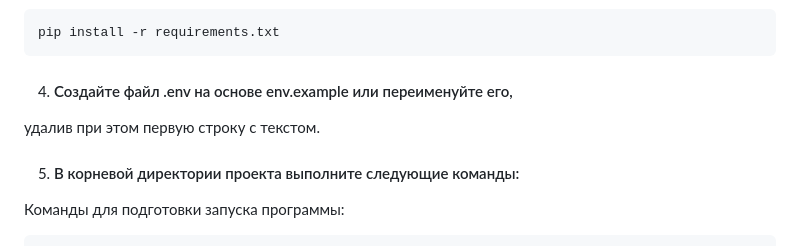
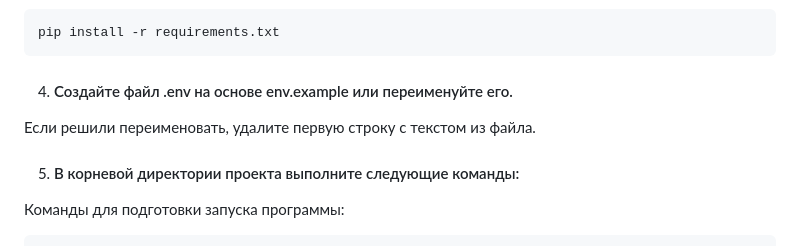
Before and after one commit to aleksei-astapoff/Tree_menu, a Markdown page: README.md, the part around the change. GitHub-like rendering.

````diff
--- a/README.md
+++ b/README.md
@@ -48,8 +48,8 @@ source venv/Scripts/activate
 pip install -r requirements.txt
 ```
 
-4. #### Создайте файл .env на основе env.example или переименуйте его,
-удалив при этом первую строку с текстом.
+4. #### Создайте файл .env на основе env.example или переименуйте его.
+Если решили переименовать, удалите первую строку с текстом из файла.
 
 5. #### В корневой директории проекта выполните следующие команды:
 Команды для подготовки запуска программы:
````
